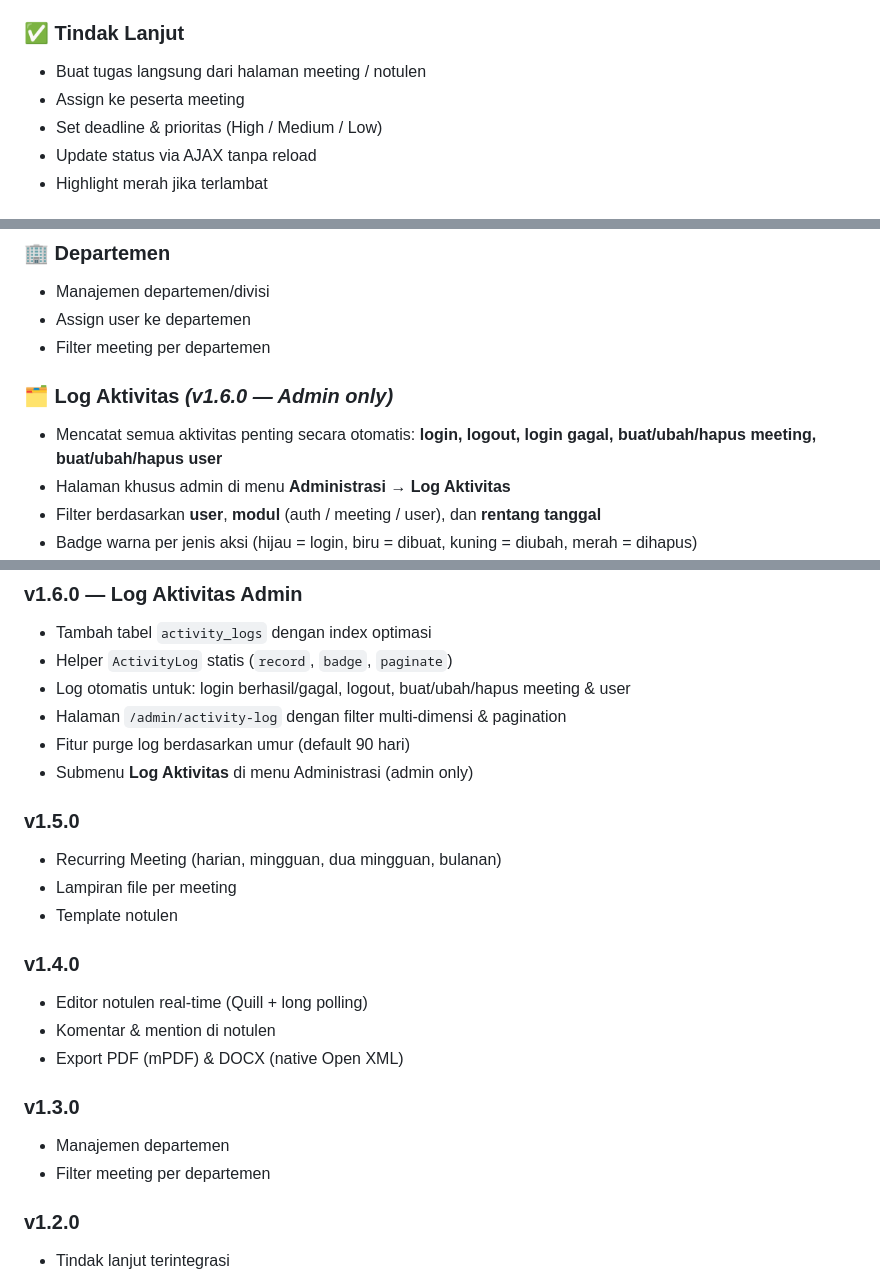
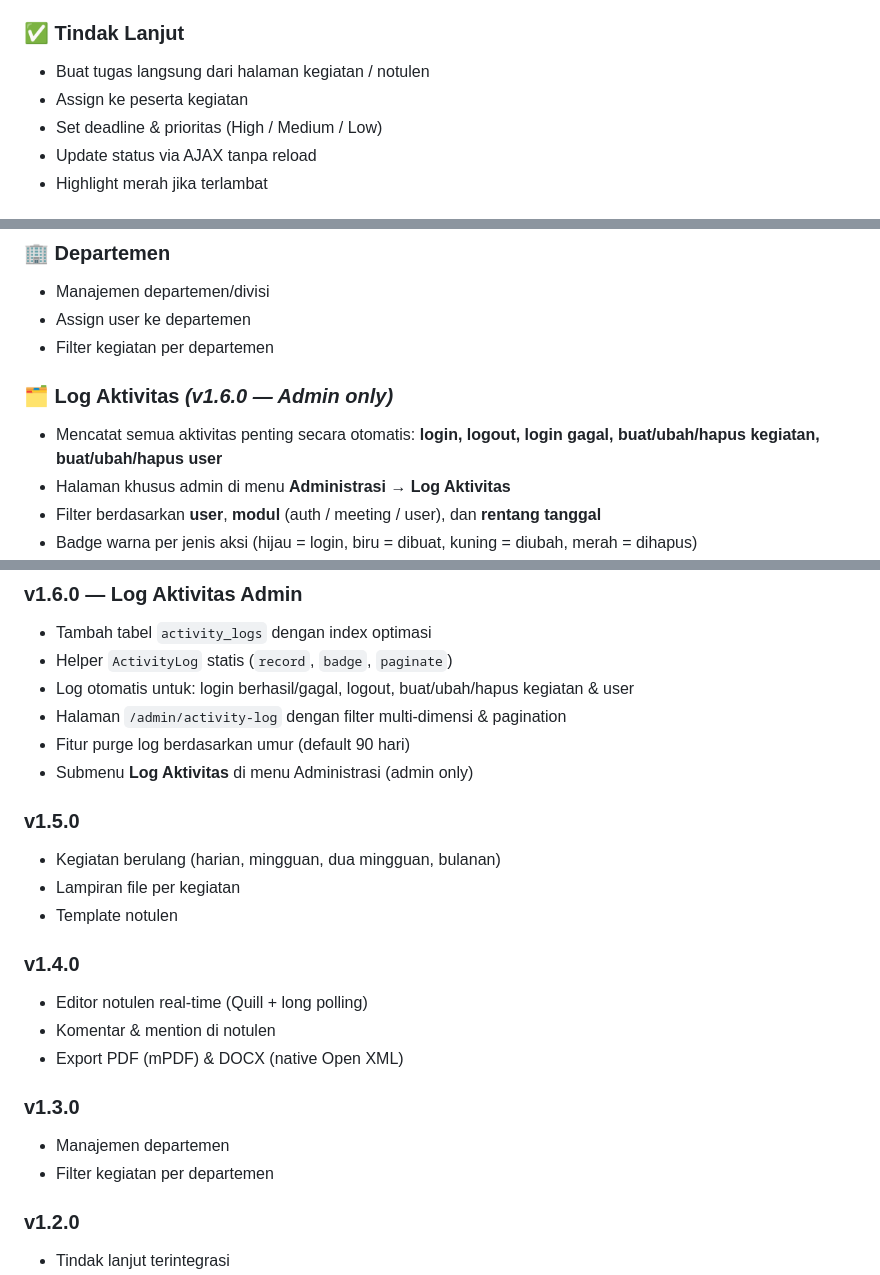
Before and after one commit to galih/meeting-management, a Markdown page: README.md, 3 parts joined by grey strips. Drawn GitHub-style.

```diff
--- a/README.md
+++ b/README.md
@@ -55,8 +55,8 @@ Meeting Management App adalah sistem manajemen meeting lengkap yang dibangun den
 - Komentar & reply per notulen dengan mention (@user)
 
 ### ✅ Tindak Lanjut
-- Buat tugas langsung dari halaman meeting / notulen
-- Assign ke peserta meeting
+- Buat tugas langsung dari halaman kegiatan / notulen
+- Assign ke peserta kegiatan
 - Set deadline & prioritas (High / Medium / Low)
 - Update status via AJAX tanpa reload
 - Highlight merah jika terlambat
@@ -75,10 +75,10 @@ Meeting Management App adalah sistem manajemen meeting lengkap yang dibangun den
 ### 🏢 Departemen
 - Manajemen departemen/divisi
 - Assign user ke departemen
-- Filter meeting per departemen
+- Filter kegiatan per departemen
 
 ### 🗂️ Log Aktivitas *(v1.6.0 — Admin only)*
-- Mencatat semua aktivitas penting secara otomatis: **login, logout, login gagal, buat/ubah/hapus meeting, buat/ubah/hapus user**
+- Mencatat semua aktivitas penting secara otomatis: **login, logout, login gagal, buat/ubah/hapus kegiatan, buat/ubah/hapus user**
 - Halaman khusus admin di menu **Administrasi → Log Aktivitas**
 - Filter berdasarkan **user**, **modul** (auth / meeting / user), dan **rentang tanggal**
 - Badge warna per jenis aksi (hijau = login, biru = dibuat, kuning = diubah, merah = dihapus)
@@ -354,14 +354,14 @@ meeting-management/
 ### v1.6.0 — Log Aktivitas Admin
 - Tambah tabel `activity_logs` dengan index optimasi
 - Helper `ActivityLog` statis (`record`, `badge`, `paginate`)
-- Log otomatis untuk: login berhasil/gagal, logout, buat/ubah/hapus meeting & user
+- Log otomatis untuk: login berhasil/gagal, logout, buat/ubah/hapus kegiatan & user
 - Halaman `/admin/activity-log` dengan filter multi-dimensi & pagination
 - Fitur purge log berdasarkan umur (default 90 hari)
 - Submenu **Log Aktivitas** di menu Administrasi (admin only)
 
 ### v1.5.0
-- Recurring Meeting (harian, mingguan, dua mingguan, bulanan)
-- Lampiran file per meeting
+- Kegiatan berulang (harian, mingguan, dua mingguan, bulanan)
+- Lampiran file per kegiatan
 - Template notulen
 
 ### v1.4.0
@@ -371,7 +371,7 @@ meeting-management/
 
 ### v1.3.0
 - Manajemen departemen
-- Filter meeting per departemen
+- Filter kegiatan per departemen
 
 ### v1.2.0
 - Tindak lanjut terintegrasi
```
Also changed, not shown: other parts of README.md (+16 -16 lines).
